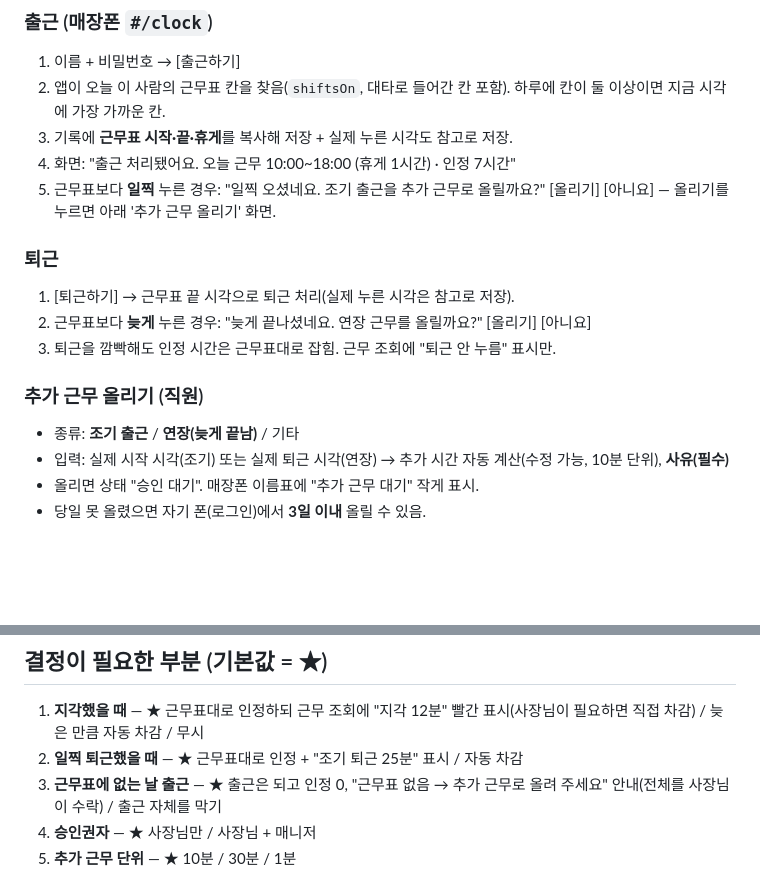
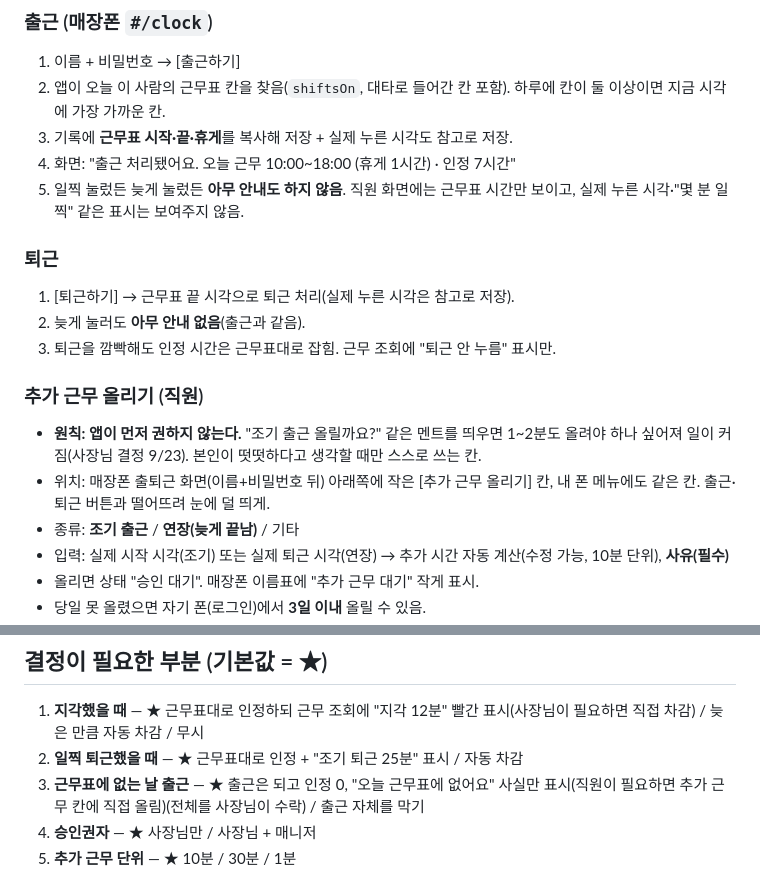
Before and after one commit to bonnoel2014/bonnoel-ops, a Markdown page: 기획/출퇴근_근무표기준_설계.md, 2 parts joined by grey strips. Rendered like a GitHub page; blank space fills up the shorter version.

Commit message:
기획안: 조기·연장 근무 권유 멘트 없애고 본인이 원할 때 쓰는 칸으로 변경
Co-Authored-By: Claude Opus 5.5 <noreply@anthropic.com>

```diff
--- a/기획/출퇴근_근무표기준_설계.md
+++ b/기획/출퇴근_근무표기준_설계.md
@@ -12,14 +12,16 @@
 2. 앱이 오늘 이 사람의 근무표 칸을 찾음(`shiftsOn`, 대타로 들어간 칸 포함). 하루에 칸이 둘 이상이면 지금 시각에 가장 가까운 칸.
 3. 기록에 **근무표 시작·끝·휴게**를 복사해 저장 + 실제 누른 시각도 참고로 저장.
 4. 화면: "출근 처리됐어요. 오늘 근무 10:00~18:00 (휴게 1시간) · 인정 7시간"
-5. 근무표보다 **일찍** 누른 경우: "일찍 오셨네요. 조기 출근을 추가 근무로 올릴까요?" [올리기] [아니요] — 올리기를 누르면 아래 '추가 근무 올리기' 화면.
+5. 일찍 눌렀든 늦게 눌렀든 **아무 안내도 하지 않음**. 직원 화면에는 근무표 시간만 보이고, 실제 누른 시각·"몇 분 일찍" 같은 표시는 보여주지 않음.
 
 ### 퇴근
 1. [퇴근하기] → 근무표 끝 시각으로 퇴근 처리(실제 누른 시각은 참고로 저장).
-2. 근무표보다 **늦게** 누른 경우: "늦게 끝나셨네요. 연장 근무를 올릴까요?" [올리기] [아니요]
+2. 늦게 눌러도 **아무 안내 없음**(출근과 같음).
 3. 퇴근을 깜빡해도 인정 시간은 근무표대로 잡힘. 근무 조회에 "퇴근 안 누름" 표시만.
 
 ### 추가 근무 올리기 (직원)
+- **원칙: 앱이 먼저 권하지 않는다.** "조기 출근 올릴까요?" 같은 멘트를 띄우면 1~2분도 올려야 하나 싶어져 일이 커짐(사장님 결정 9/23). 본인이 떳떳하다고 생각할 때만 스스로 쓰는 칸.
+- 위치: 매장폰 출퇴근 화면(이름+비밀번호 뒤) 아래쪽에 작은 [추가 근무 올리기] 칸, 내 폰 메뉴에도 같은 칸. 출근·퇴근 버튼과 떨어뜨려 눈에 덜 띄게.
 - 종류: **조기 출근** / **연장(늦게 끝남)** / 기타
 - 입력: 실제 시작 시각(조기) 또는 실제 퇴근 시각(연장) → 추가 시간 자동 계산(수정 가능, 10분 단위), **사유(필수)**
 - 올리면 상태 "승인 대기". 매장폰 이름표에 "추가 근무 대기" 작게 표시.
@@ -42,7 +44,7 @@
 ## 결정이 필요한 부분 (기본값 = ★)
 1. **지각했을 때** — ★ 근무표대로 인정하되 근무 조회에 "지각 12분" 빨간 표시(사장님이 필요하면 직접 차감) / 늦은 만큼 자동 차감 / 무시
 2. **일찍 퇴근했을 때** — ★ 근무표대로 인정 + "조기 퇴근 25분" 표시 / 자동 차감
-3. **근무표에 없는 날 출근** — ★ 출근은 되고 인정 0, "근무표 없음 → 추가 근무로 올려 주세요" 안내(전체를 사장님이 수락) / 출근 자체를 막기
+3. **근무표에 없는 날 출근** — ★ 출근은 되고 인정 0, "오늘 근무표에 없어요" 사실만 표시(직원이 필요하면 추가 근무 칸에 직접 올림)(전체를 사장님이 수락) / 출근 자체를 막기
 4. **승인권자** — ★ 사장님만 / 사장님 + 매니저
 5. **추가 근무 단위** — ★ 10분 / 30분 / 1분
 
```
